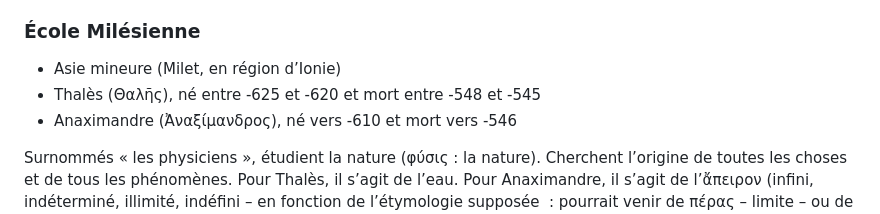
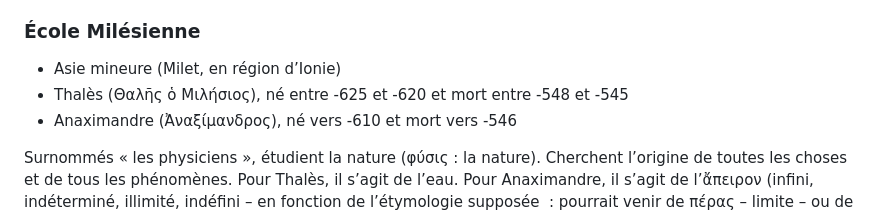
Before and after one commit to ebdm13/Philo-antique, a Markdown page: script.md, the part around the change. GitHub-like rendering.

Commit message:
correction thalès

```diff
--- a/script.md
+++ b/script.md
@@ -58,7 +58,7 @@ Du VIIè siècle au IVè siècle avant J.C.
 
 ### École Milésienne
 * Asie mineure (Milet, en région d’Ionie)
-* Thalès (Θαλῆς), né entre -625 et -620 et mort entre -548 et -545
+* Thalès (Θαλῆς ὁ Μιλήσιος), né entre -625 et -620 et mort entre -548 et -545
 * Anaximandre (Ἀναξίμανδρος), né vers -610 et mort vers -546
 
 Surnommés «&nbsp;les physiciens&nbsp;», étudient la nature (φύσις&nbsp;: la
```
